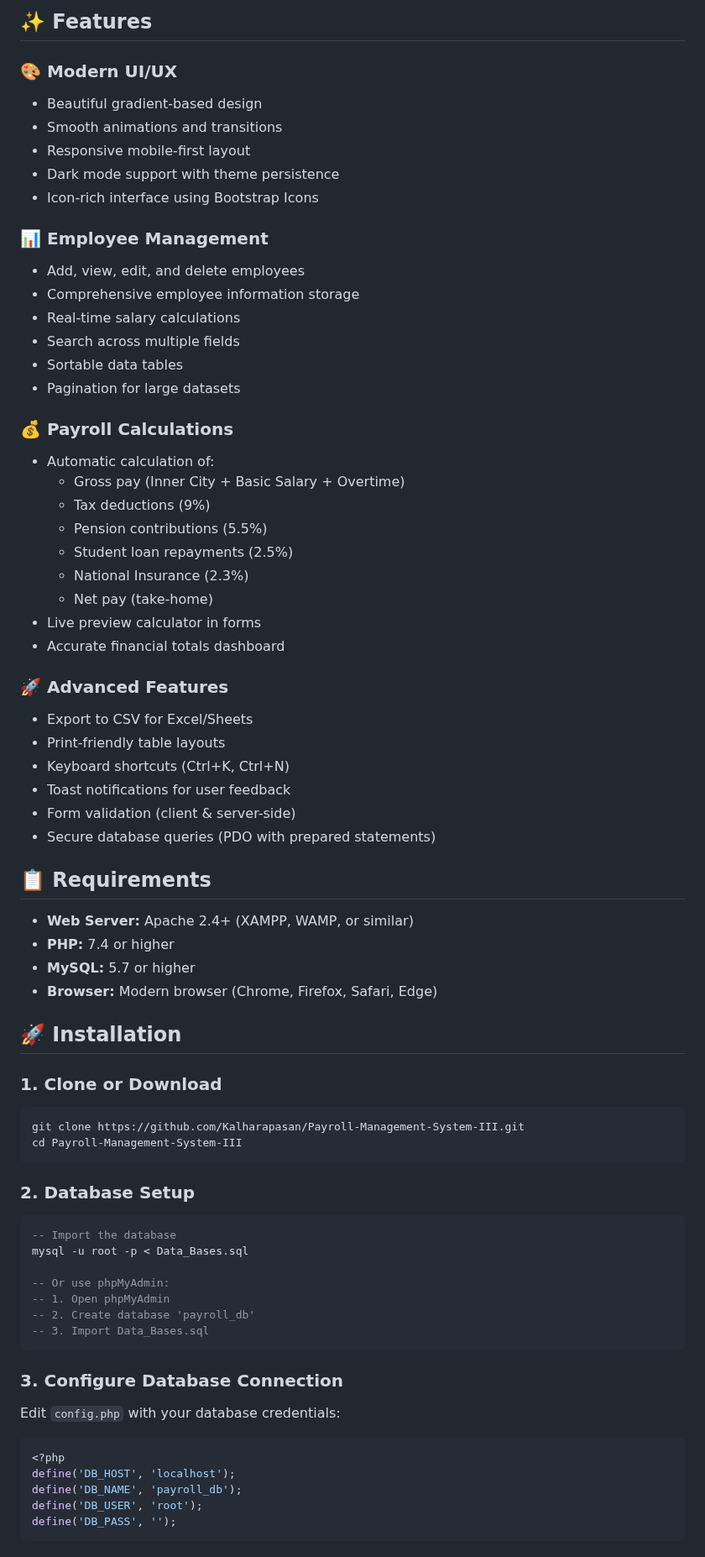
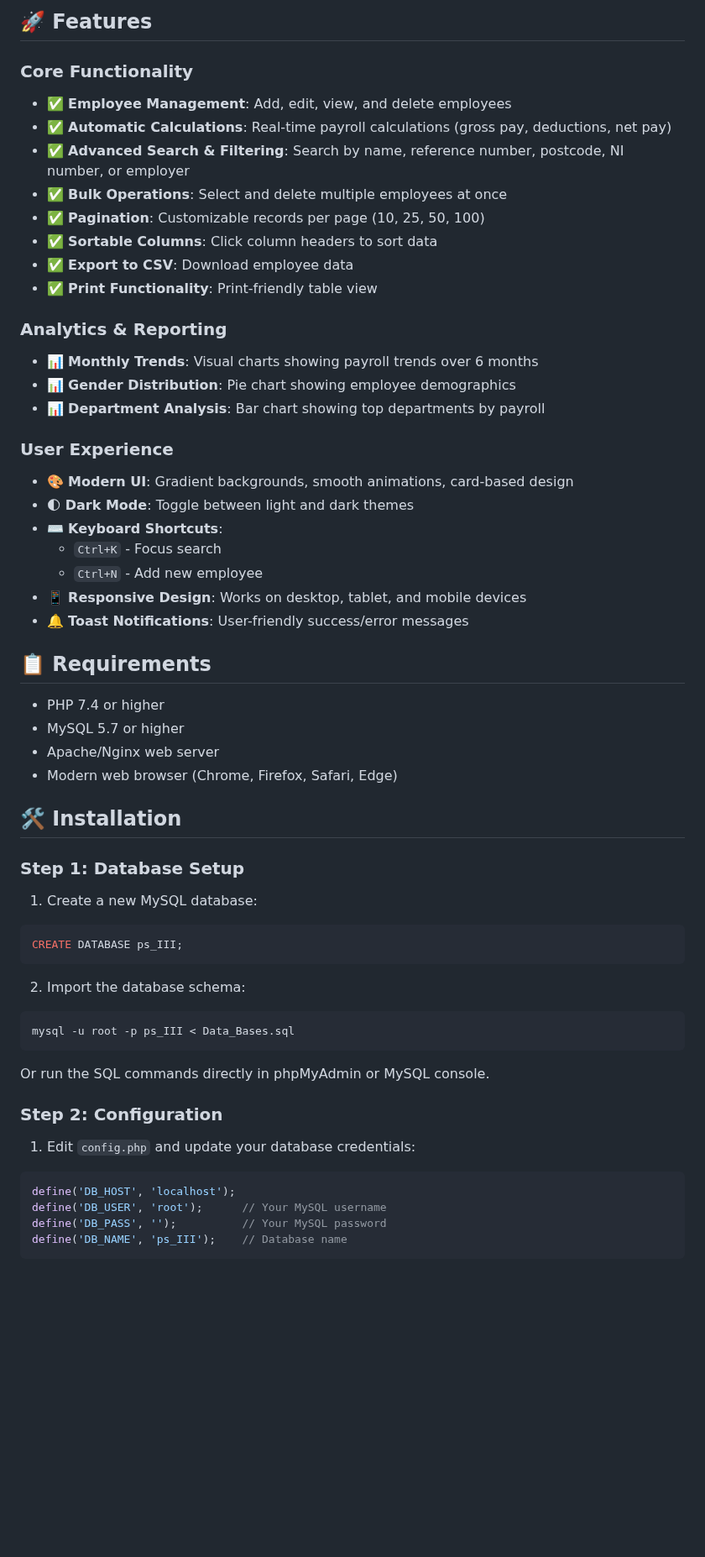
Before and after one commit to Kalharapasan/Payroll-Management-System-III, a Markdown page: README.md, the part around one of its changes. Shown at 84% size. GitHub-like rendering; blank space fills up the shorter version.

````diff
--- a/README.md
+++ b/README.md
@@ -9,73 +9,60 @@ A modern, feature-rich web-based payroll management system built with PHP, MySQL
 
-## ✨ Features
+## 🚀 Features
 
-### 🎨 Modern UI/UX
-- Beautiful gradient-based design
-- Smooth animations and transitions
-- Responsive mobile-first layout
-- Dark mode support with theme persistence
-- Icon-rich interface using Bootstrap Icons
+### Core Functionality
+- ✅ **Employee Management**: Add, edit, view, and delete employees
+- ✅ **Automatic Calculations**: Real-time payroll calculations (gross pay, deductions, net pay)
+- ✅ **Advanced Search & Filtering**: Search by name, reference number, postcode, NI number, or employer
+- ✅ **Bulk Operations**: Select and delete multiple employees at once
+- ✅ **Pagination**: Customizable records per page (10, 25, 50, 100)
+- ✅ **Sortable Columns**: Click column headers to sort data
+- ✅ **Export to CSV**: Download employee data
+- ✅ **Print Functionality**: Print-friendly table view
 
-### 📊 Employee Management
-- Add, view, edit, and delete employees
-- Comprehensive employee information storage
-- Real-time salary calculations
-- Search across multiple fields
-- Sortable data tables
-- Pagination for large datasets
+### Analytics & Reporting
+- 📊 **Monthly Trends**: Visual charts showing payroll trends over 6 months
+- 📊 **Gender Distribution**: Pie chart showing employee demographics
+- 📊 **Department Analysis**: Bar chart showing top departments by payroll
 
-### 💰 Payroll Calculations
-- Automatic calculation of:
-  - Gross pay (Inner City + Basic Salary + Overtime)
-  - Tax deductions (9%)
-  - Pension contributions (5.5%)
-  - Student loan repayments (2.5%)
-  - National Insurance (2.3%)
-  - Net pay (take-home)
-- Live preview calculator in forms
-- Accurate financial totals dashboard
-
-### 🚀 Advanced Features
-- Export to CSV for Excel/Sheets
-- Print-friendly table layouts
-- Keyboard shortcuts (Ctrl+K, Ctrl+N)
-- Toast notifications for user feedback
-- Form validation (client & server-side)
-- Secure database queries (PDO with prepared statements)
+### User Experience
+- 🎨 **Modern UI**: Gradient backgrounds, smooth animations, card-based design
+- 🌓 **Dark Mode**: Toggle between light and dark themes
+- ⌨️ **Keyboard Shortcuts**:
+  - `Ctrl+K` - Focus search
+  - `Ctrl+N` - Add new employee
+- 📱 **Responsive Design**: Works on desktop, tablet, and mobile devices
+- 🔔 **Toast Notifications**: User-friendly success/error messages
 
 ## 📋 Requirements
 
-- **Web Server:** Apache 2.4+ (XAMPP, WAMP, or similar)
-- **PHP:** 7.4 or higher
-- **MySQL:** 5.7 or higher
-- **Browser:** Modern browser (Chrome, Firefox, Safari, Edge)
+- PHP 7.4 or higher
+- MySQL 5.7 or higher
+- Apache/Nginx web server
+- Modern web browser (Chrome, Firefox, Safari, Edge)
 
-## 🚀 Installation
+## 🛠️ Installation
 
-### 1. Clone or Download
-```bash
-git clone https://github.com/Kalharapasan/Payroll-Management-System-III.git
-cd Payroll-Management-System-III
+### Step 1: Database Setup
+
+1. Create a new MySQL database:
+```sql
+CREATE DATABASE ps_III;
 ```
 
-### 2. Database Setup
-```sql
--- Import the database
-mysql -u root -p < Data_Bases.sql
-
--- Or use phpMyAdmin:
--- 1. Open phpMyAdmin
--- 2. Create database 'payroll_db'
--- 3. Import Data_Bases.sql
+2. Import the database schema:
+```bash
+mysql -u root -p ps_III < Data_Bases.sql
 ```
 
-### 3. Configure Database Connection
-Edit `config.php` with your database credentials:
+Or run the SQL commands directly in phpMyAdmin or MySQL console.
+
+### Step 2: Configuration
+
+1. Edit `config.php` and update your database credentials:
 ```php
-<?php
 define('DB_HOST', 'localhost');
-define('DB_NAME', 'payroll_db');
-define('DB_USER', 'root');
-define('DB_PASS', '');
+define('DB_USER', 'root');      // Your MySQL username
+define('DB_PASS', '');          // Your MySQL password
+define('DB_NAME', 'ps_III');    // Database name
 ```
 
````
Also changed, not shown: other parts of README.md (+181 -151 lines).
